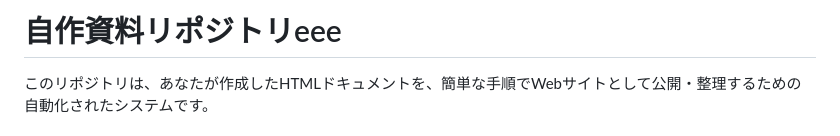
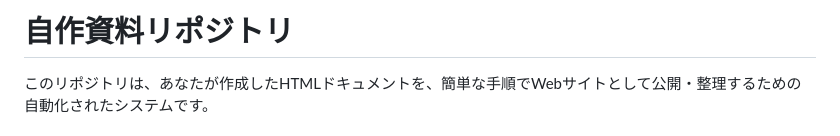
Before and after one commit to kageyama-aoi/knowledge-base, a Markdown page: README.md, the part around the change. Rendered like a GitHub page.

```diff
--- a/README.md
+++ b/README.md
@@ -1,4 +1,4 @@
-# 自作資料リポジトリeee
+# 自作資料リポジトリ
 
 このリポジトリは、あなたが作成したHTMLドキュメントを、簡単な手順でWebサイトとして公開・整理するための自動化されたシステムです。
 
```
